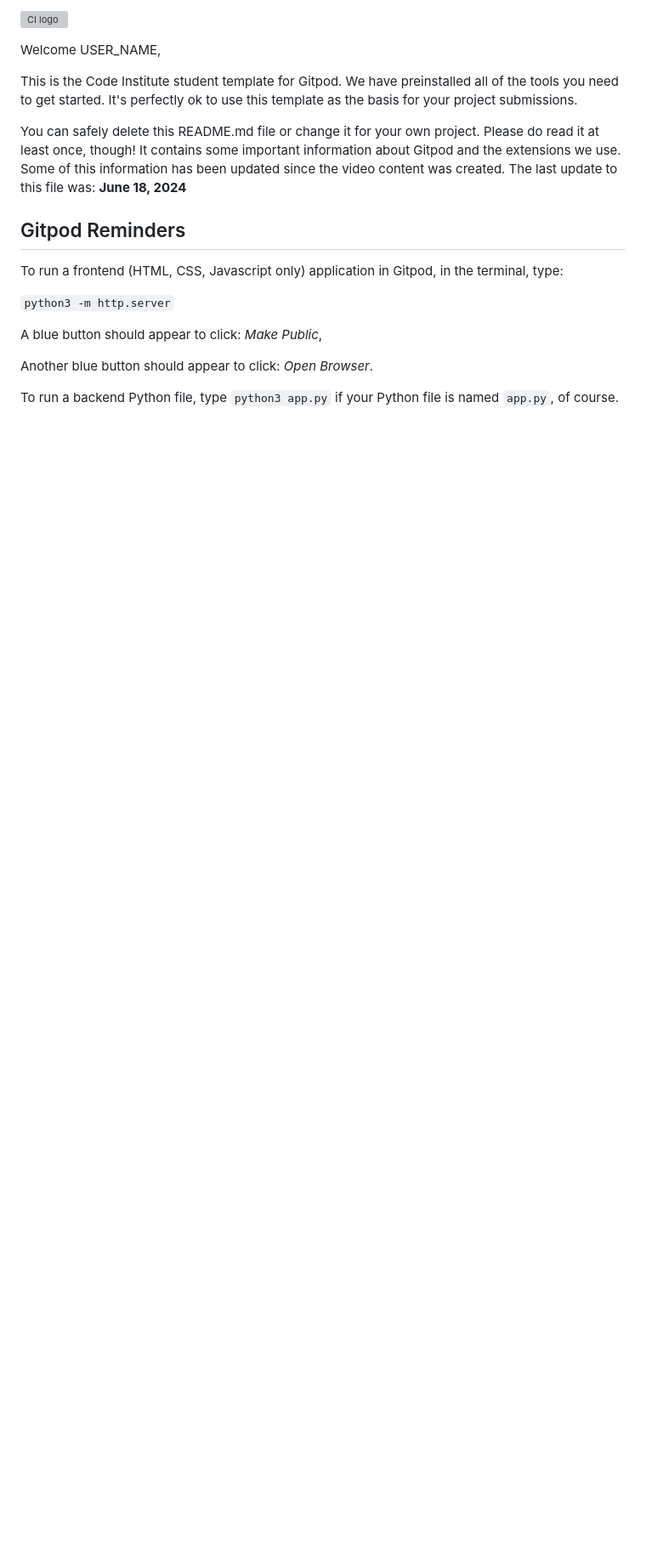
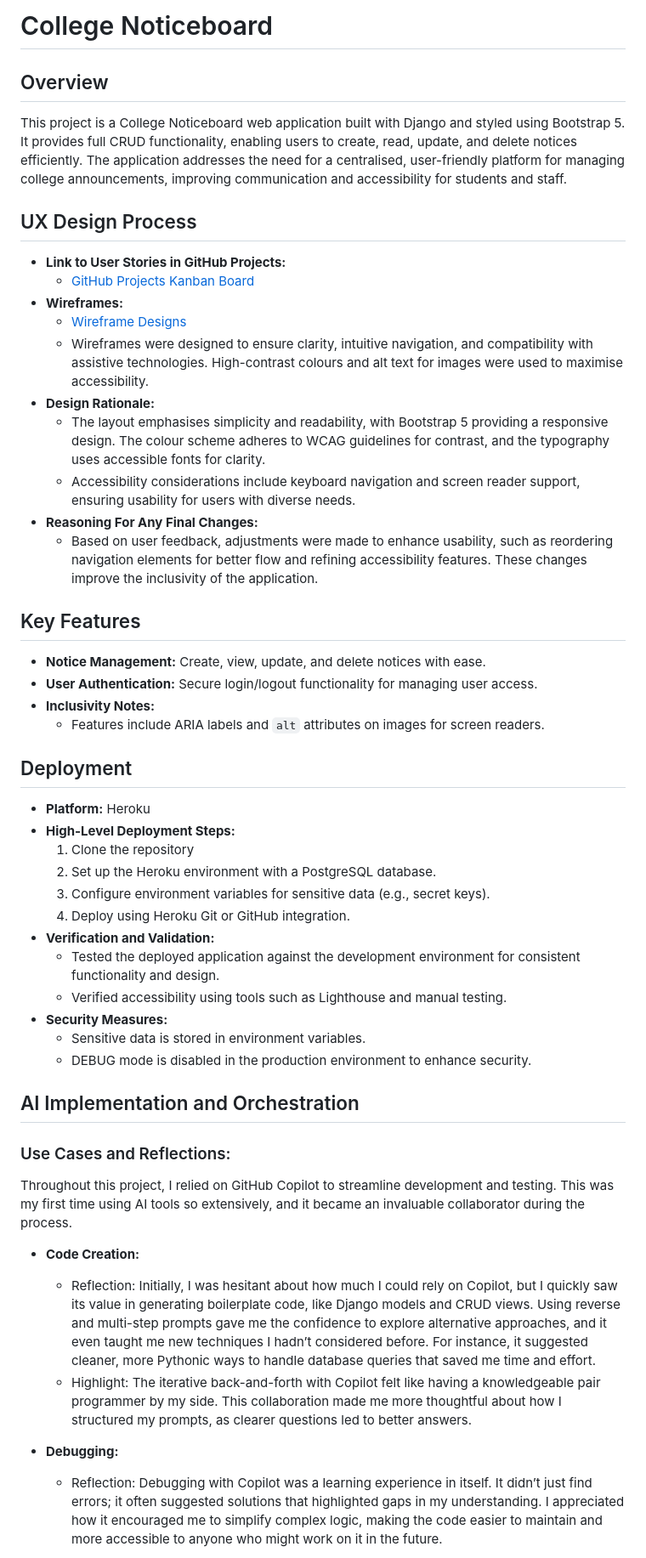
Before and after one commit to Rayyanfr1/PassProtected_Final_2, a Markdown page: README.md, the part around the change printed below. Shown: that part at 85% size. Drawn GitHub-style; blank space fills up the shorter version; grey boxes are pictures that could not be loaded.

Commit message:
Added Template README.md

```diff
--- a/README.md
+++ b/README.md
@@ -1,20 +1,50 @@
-![CI logo](https://codeinstitute.s3.amazonaws.com/fullstack/ci_logo_small.png)
+# College Noticeboard
 
-Welcome USER_NAME,
+## Overview
+This project is a College Noticeboard web application built with Django and styled using Bootstrap 5. It provides full CRUD functionality, enabling users to create, read, update, and delete notices efficiently. The application addresses the need for a centralised, user-friendly platform for managing college announcements, improving communication and accessibility for students and staff.
 
-This is the Code Institute student template for Gitpod. We have preinstalled all of the tools you need to get started. It's perfectly ok to use this template as the basis for your project submissions.
+## UX Design Process
+- **Link to User Stories in GitHub Projects:**
+  - [GitHub Projects Kanban Board](https://github.com/username/project/kanban)
+- **Wireframes:**
+  - [Wireframe Designs](https://linktowireframes.com)
+  - Wireframes were designed to ensure clarity, intuitive navigation, and compatibility with assistive technologies. High-contrast colours and alt text for images were used to maximise accessibility.
+- **Design Rationale:**
+  - The layout emphasises simplicity and readability, with Bootstrap 5 providing a responsive design. The colour scheme adheres to WCAG guidelines for contrast, and the typography uses accessible fonts for clarity.
+  - Accessibility considerations include keyboard navigation and screen reader support, ensuring usability for users with diverse needs.
+- **Reasoning For Any Final Changes:**
+  - Based on user feedback, adjustments were made to enhance usability, such as reordering navigation elements for better flow and refining accessibility features. These changes improve the inclusivity of the application.
 
-You can safely delete this README.md file or change it for your own project. Please do read it at least once, though! It contains some important information about Gitpod and the extensions we use. Some of this information has been updated since the video content was created. The last update to this file was: **June 18, 2024**
+## Key Features
+- **Notice Management:** Create, view, update, and delete notices with ease.
+- **User Authentication:** Secure login/logout functionality for managing user access.
+- **Inclusivity Notes:**
+  - Features include ARIA labels and `alt` attributes on images for screen readers.
 
-## Gitpod Reminders
+## Deployment
+- **Platform:** Heroku
+- **High-Level Deployment Steps:**
+  1. Clone the repository
+  2. Set up the Heroku environment with a PostgreSQL database.
+  3. Configure environment variables for sensitive data (e.g., secret keys).
+  4. Deploy using Heroku Git or GitHub integration.
+- **Verification and Validation:**
+  - Tested the deployed application against the development environment for consistent functionality and design.
+  - Verified accessibility using tools such as Lighthouse and manual testing.
+- **Security Measures:**
+  - Sensitive data is stored in environment variables.
+  - DEBUG mode is disabled in the production environment to enhance security.
 
-To run a frontend (HTML, CSS, Javascript only) application in Gitpod, in the terminal, type:
+## AI Implementation and Orchestration
 
-`python3 -m http.server`
+### Use Cases and Reflections:
 
-A blue button should appear to click: _Make Public_,
+Throughout this project, I relied on GitHub Copilot to streamline development and testing. This was my first time using AI tools so extensively, and it became an invaluable collaborator during the process.
 
-Another blue button should appear to click: _Open Browser_.
+- **Code Creation:**
+  - Reflection: Initially, I was hesitant about how much I could rely on Copilot, but I quickly saw its value in generating boilerplate code, like Django models and CRUD views. Using reverse and multi-step prompts gave me the confidence to explore alternative approaches, and it even taught me new techniques I hadn’t considered before. For instance, it suggested cleaner, more Pythonic ways to handle database queries that saved me time and effort.
+  - Highlight: The iterative back-and-forth with Copilot felt like having a knowledgeable pair programmer by my side. This collaboration made me more thoughtful about how I structured my prompts, as clearer questions led to better answers.
 
-To run a backend Python file, type `python3 app.py` if your Python file is named `app.py`, of course.
+- **Debugging:**
+  - Reflection: Debugging with Copilot was a learning experience in itself. It didn’t just find errors; it often suggested solutions that highlighted gaps in my understanding. I appreciated how it encouraged me to simplify complex logic, making the code easier to maintain and more accessible to anyone who might work on it in the future.
 
```
Also changed, not shown: other parts of README.md (+21 -105 lines).
